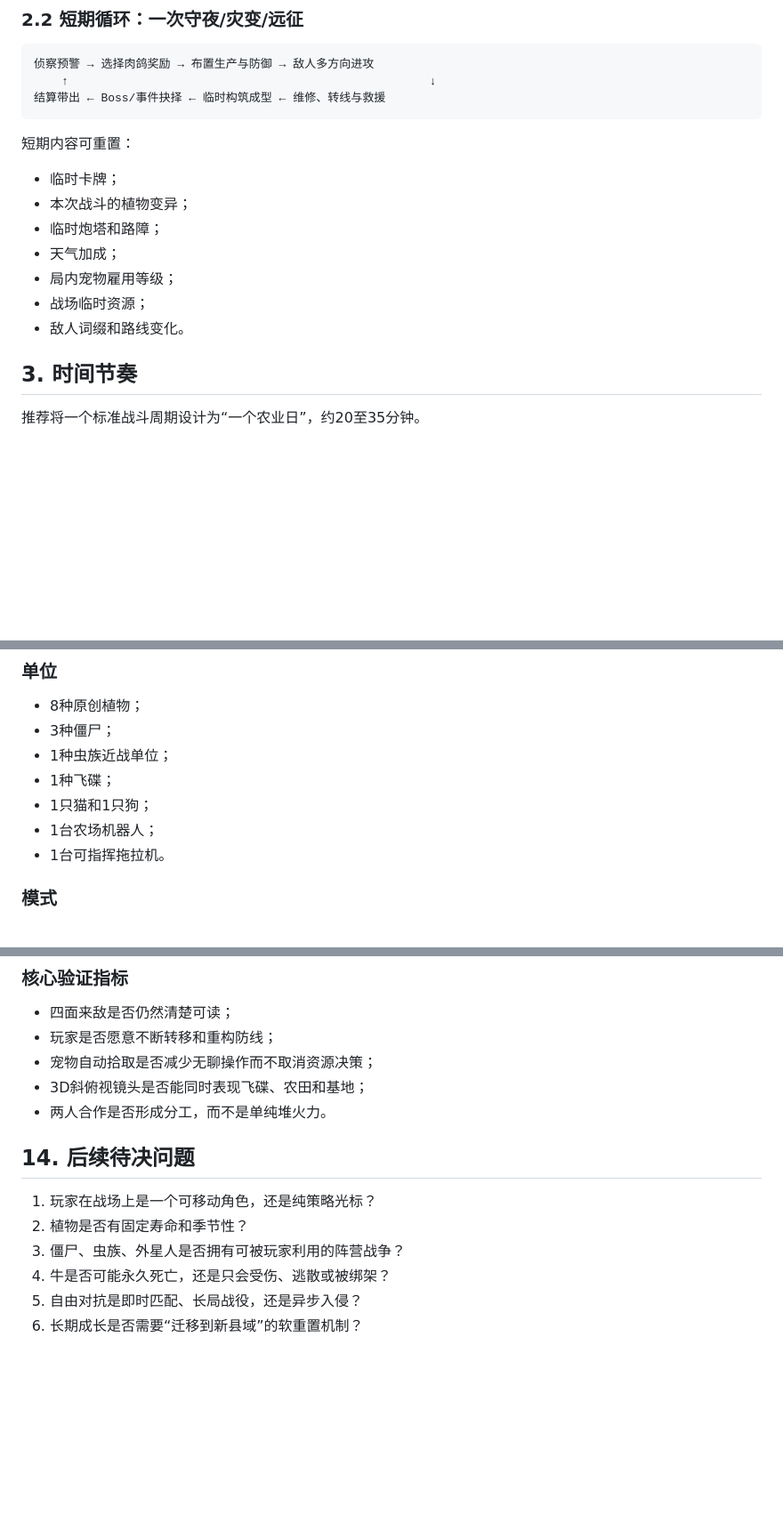
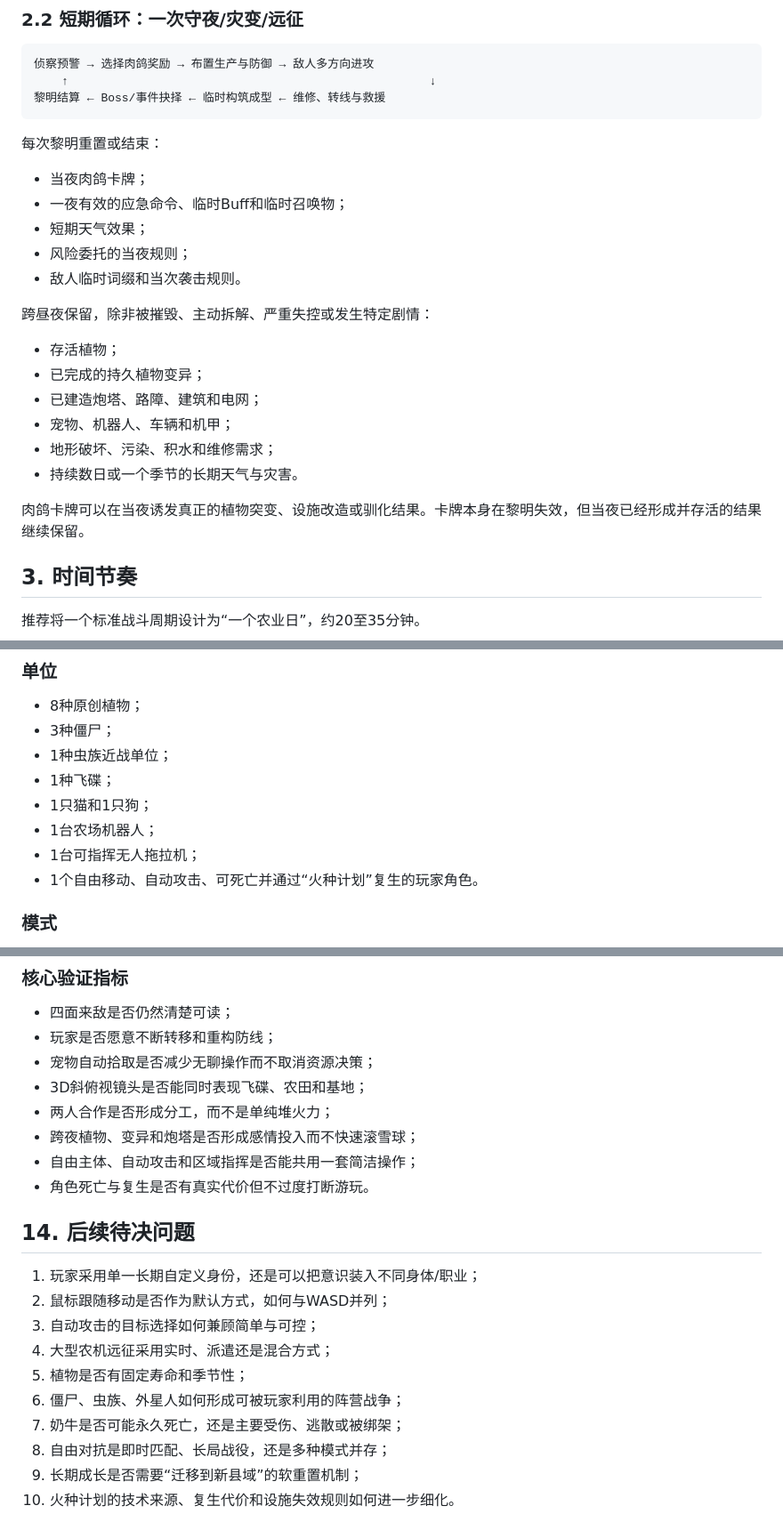
Before and after one commit to 1337816143/PvZ-Infinite, a Markdown page: docs/design/01-core-loop-and-modes.md, 3 parts joined by grey strips. Shown at 89% size. GitHub-like rendering; blank space fills up the shorter version.

Commit message:
Align core loop with persistent assets and player avatar

````diff
--- a/docs/design/01-core-loop-and-modes.md
+++ b/docs/design/01-core-loop-and-modes.md
@@ -43,18 +43,27 @@
 ```text
 侦察预警 → 选择肉鸽奖励 → 布置生产与防御 → 敌人多方向进攻
     ↑                                                    ↓
-结算带出 ← Boss/事件抉择 ← 临时构筑成型 ← 维修、转线与救援
+黎明结算 ← Boss/事件抉择 ← 临时构筑成型 ← 维修、转线与救援
 ```
 
-短期内容可重置：
+每次黎明重置或结束：
 
-- 临时卡牌；
-- 本次战斗的植物变异；
-- 临时炮塔和路障；
-- 天气加成；
-- 局内宠物雇用等级；
-- 战场临时资源；
-- 敌人词缀和路线变化。
+- 当夜肉鸽卡牌；
+- 一夜有效的应急命令、临时Buff和临时召唤物；
+- 短期天气效果；
+- 风险委托的当夜规则；
+- 敌人临时词缀和当次袭击规则。
+
+跨昼夜保留，除非被摧毁、主动拆解、严重失控或发生特定剧情：
+
+- 存活植物；
+- 已完成的持久植物变异；
+- 已建造炮塔、路障、建筑和电网；
+- 宠物、机器人、车辆和机甲；
+- 地形破坏、污染、积水和维修需求；
+- 持续数日或一个季节的长期天气与灾害。
+
+肉鸽卡牌可以在当夜诱发真正的植物突变、设施改造或驯化结果。卡牌本身在黎明失效，但当夜已经形成并存活的结果继续保留。
 
 ## 3. 时间节奏
 
@@ -338,7 +365,8 @@
 - 1种飞碟；
 - 1只猫和1只狗；
 - 1台农场机器人；
-- 1台可指挥拖拉机。
+- 1台可指挥无人拖拉机；
+- 1个自由移动、自动攻击、可死亡并通过“火种计划”复生的玩家角色。
 
 ### 模式
 
@@ -353,13 +381,20 @@
 - 玩家是否愿意不断转移和重构防线；
 - 宠物自动拾取是否减少无聊操作而不取消资源决策；
 - 3D斜俯视镜头是否能同时表现飞碟、农田和基地；
-- 两人合作是否形成分工，而不是单纯堆火力。
+- 两人合作是否形成分工，而不是单纯堆火力；
+- 跨夜植物、变异和炮塔是否形成感情投入而不快速滚雪球；
+- 自由主体、自动攻击和区域指挥是否能共用一套简洁操作；
+- 角色死亡与复生是否有真实代价但不过度打断游玩。
 
 ## 14. 后续待决问题
 
-1. 玩家在战场上是一个可移动角色，还是纯策略光标？
-2. 植物是否有固定寿命和季节性？
-3. 僵尸、虫族、外星人是否拥有可被玩家利用的阵营战争？
-4. 牛是否可能永久死亡，还是只会受伤、逃散或被绑架？
-5. 自由对抗是即时匹配、长局战役，还是异步入侵？
-6. 长期成长是否需要“迁移到新县域”的软重置机制？
+1. 玩家采用单一长期自定义身份，还是可以把意识装入不同身体/职业；
+2. 鼠标跟随移动是否作为默认方式，如何与WASD并列；
+3. 自动攻击的目标选择如何兼顾简单与可控；
+4. 大型农机远征采用实时、派遣还是混合方式；
+5. 植物是否有固定寿命和季节性；
+6. 僵尸、虫族、外星人如何形成可被玩家利用的阵营战争；
+7. 奶牛是否可能永久死亡，还是主要受伤、逃散或被绑架；
+8. 自由对抗是即时匹配、长局战役，还是多种模式并存；
+9. 长期成长是否需要“迁移到新县域”的软重置机制；
+10. 火种计划的技术来源、复生代价和设施失效规则如何进一步细化。
````
Also changed, not shown: other parts of docs/design/01-core-loop-and-modes.md (+31 -13 lines).
